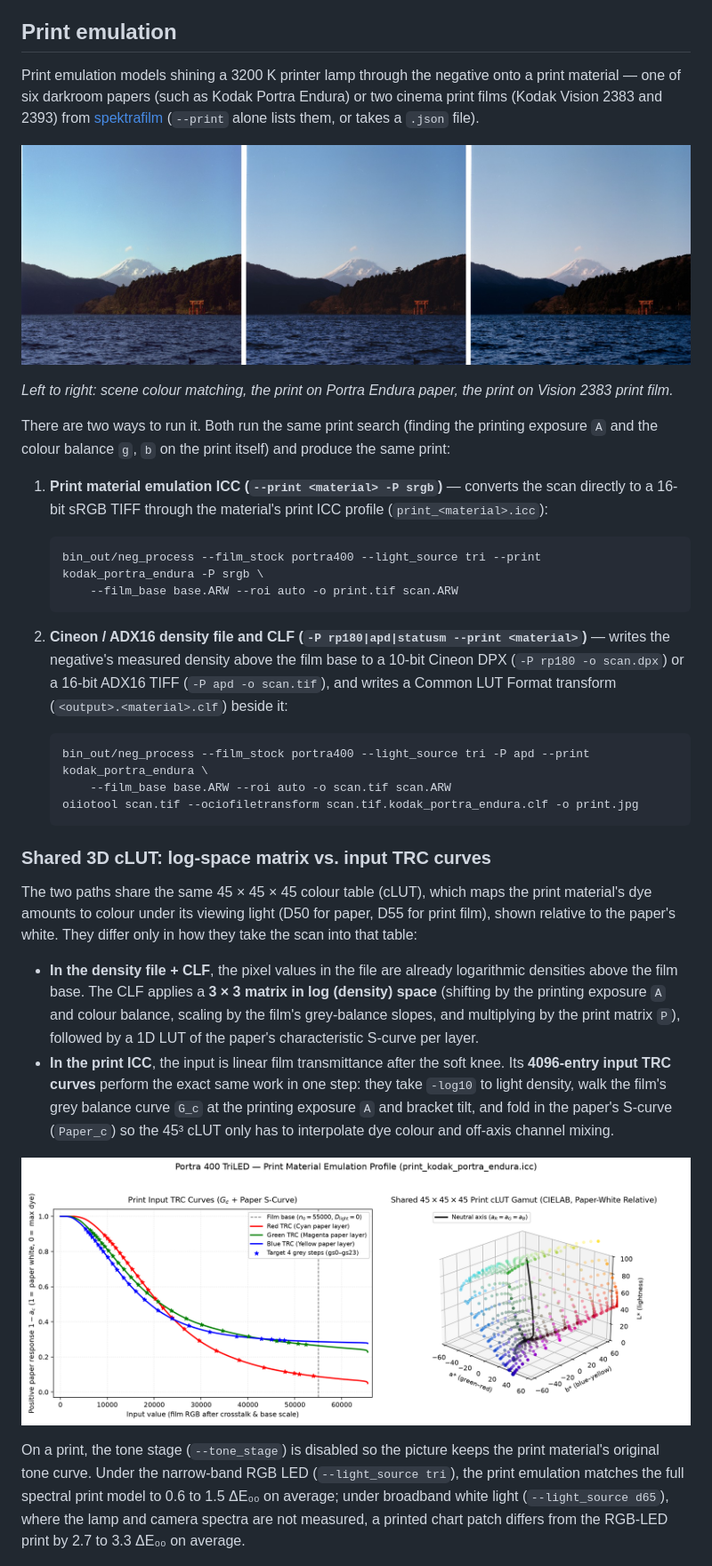
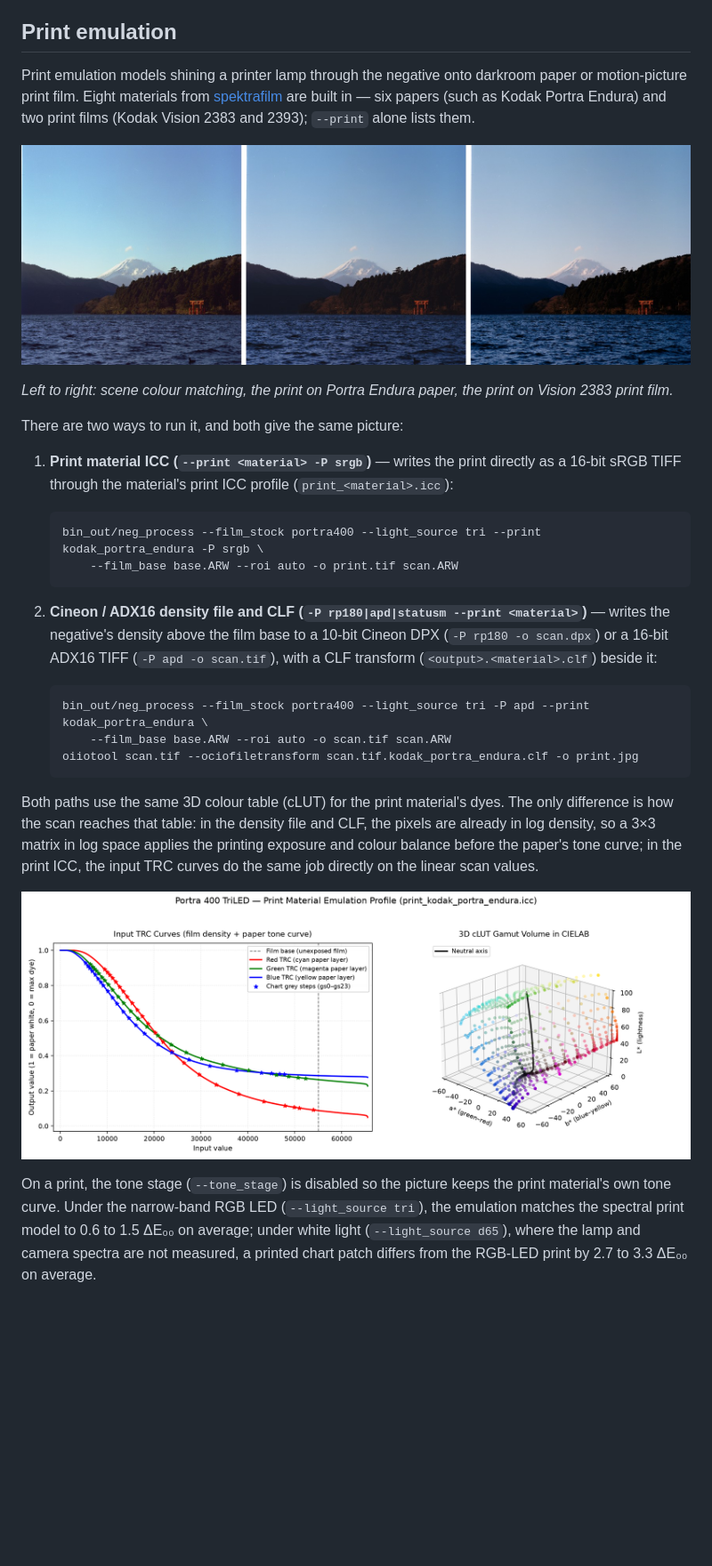
Before and after one commit to arufahc/negicc, a Markdown page: README.md, the part around one of its changes. Shown at 89% size. Drawn GitHub-style; pictures changed too: samples/print_trc_and_clut.png; blank space fills up the shorter version.

Commit message:
Simplify print emulation prose and figure labels to plain language

````diff
--- a/README.md
+++ b/README.md
@@ -253,19 +252,18 @@ If one of them is yours and you want it removed, open an issue.
 
 ## Print emulation
 
-Print emulation models shining a 3200 K printer lamp through the negative onto a print material — one of six darkroom
-papers (such as Kodak Portra Endura) or two cinema print films (Kodak Vision 2383 and 2393) from
-[spektrafilm](https://github.com/andreavolpato/spektrafilm) (`--print` alone lists them, or takes a `.json` file).
+Print emulation models shining a printer lamp through the negative onto darkroom paper or motion-picture print film.
+Eight materials from [spektrafilm](https://github.com/andreavolpato/spektrafilm) are built in — six papers (such as
+Kodak Portra Endura) and two print films (Kodak Vision 2383 and 2393); `--print` alone lists them.
 
 ![A negative as negicc's picture, as a print on Portra Endura and as a print on Vision 2383](samples/print_emulation.jpg)
 
 *Left to right: scene colour matching, the print on Portra Endura paper, the print on Vision 2383 print film.*
 
-There are two ways to run it. Both run the same print search (finding the printing exposure `A` and the colour balance
-`g`, `b` on the print itself) and produce the same print:
+There are two ways to run it, and both give the same picture:
 
-1. **Print material emulation ICC (`--print <material> -P srgb`)** — converts the scan directly to a 16-bit sRGB TIFF
-   through the material's print ICC profile (`print_<material>.icc`):
+1. **Print material ICC (`--print <material> -P srgb`)** — writes the print directly as a 16-bit sRGB TIFF through
+   the material's print ICC profile (`print_<material>.icc`):
 
    ```sh
    bin_out/neg_process --film_stock portra400 --light_source tri --print kodak_portra_endura -P srgb \
@@ -273,8 +271,8 @@ There are two ways to run it. Both run the same print search (finding the printi
    ```
 
 2. **Cineon / ADX16 density file and CLF (`-P rp180|apd|statusm --print <material>`)** — writes the negative's
-   measured density above the film base to a 10-bit Cineon DPX (`-P rp180 -o scan.dpx`) or a 16-bit ADX16 TIFF
-   (`-P apd -o scan.tif`), and writes a Common LUT Format transform (`<output>.<material>.clf`) beside it:
+   density above the film base to a 10-bit Cineon DPX (`-P rp180 -o scan.dpx`) or a 16-bit ADX16 TIFF
+   (`-P apd -o scan.tif`), with a CLF transform (`<output>.<material>.clf`) beside it:
 
    ```sh
    bin_out/neg_process --film_stock portra400 --light_source tri -P apd --print kodak_portra_endura \
@@ -282,27 +280,17 @@ There are two ways to run it. Both run the same print search (finding the printi
    oiiotool scan.tif --ociofiletransform scan.tif.kodak_portra_endura.clf -o print.jpg
    ```
 
-### Shared 3D cLUT: log-space matrix vs. input TRC curves
+Both paths use the same 3D colour table (cLUT) for the print material's dyes. The only difference is how the scan
+reaches that table: in the density file and CLF, the pixels are already in log density, so a 3×3 matrix in log space
+applies the printing exposure and colour balance before the paper's tone curve; in the print ICC, the input TRC curves
+do the same job directly on the linear scan values.
 
-The two paths share the same 45 × 45 × 45 colour table (cLUT), which maps the print material's dye amounts to colour
-under its viewing light (D50 for paper, D55 for print film), shown relative to the paper's white. They differ only in
-how they take the scan into that table:
+![Print TRC Curves and 3D cLUT Gamut](samples/print_trc_and_clut.png)
 
-- **In the density file + CLF**, the pixel values in the file are already logarithmic densities above the film base.
-  The CLF applies a **3 × 3 matrix in log (density) space** (shifting by the printing exposure `A` and colour balance,
-  scaling by the film's grey-balance slopes, and multiplying by the print matrix `P`), followed by a 1D LUT of the
-  paper's characteristic S-curve per layer.
-- **In the print ICC**, the input is linear film transmittance after the soft knee. Its **4096-entry input TRC curves**
-  perform the exact same work in one step: they take `-log10` to light density, walk the film's grey balance curve
-  `G_c` at the printing exposure `A` and bracket tilt, and fold in the paper's S-curve (`Paper_c`) so the 45³ cLUT only
-  has to interpolate dye colour and off-axis channel mixing.
-
-![Print TRC Curves and Shared 45x45x45 Print cLUT Gamut](samples/print_trc_and_clut.png)
-
-On a print, the tone stage (`--tone_stage`) is disabled so the picture keeps the print material's original tone curve.
-Under the narrow-band RGB LED (`--light_source tri`), the print emulation matches the full spectral print model to 0.6
-to 1.5 ΔE₀₀ on average; under broadband white light (`--light_source d65`), where the lamp and camera spectra are not
-measured, a printed chart patch differs from the RGB-LED print by 2.7 to 3.3 ΔE₀₀ on average.
+On a print, the tone stage (`--tone_stage`) is disabled so the picture keeps the print material's own tone curve.
+Under the narrow-band RGB LED (`--light_source tri`), the emulation matches the spectral print model to 0.6 to 1.5
+ΔE₀₀ on average; under white light (`--light_source d65`), where the lamp and camera spectra are not measured, a
+printed chart patch differs from the RGB-LED print by 2.7 to 3.3 ΔE₀₀ on average.
 
 ![The same negative as negicc's picture and as a print on each of the eight print materials](samples/print_materials_triled.jpg)
 
````
Also changed, not shown: other parts of README.md (+12 -14 lines).
